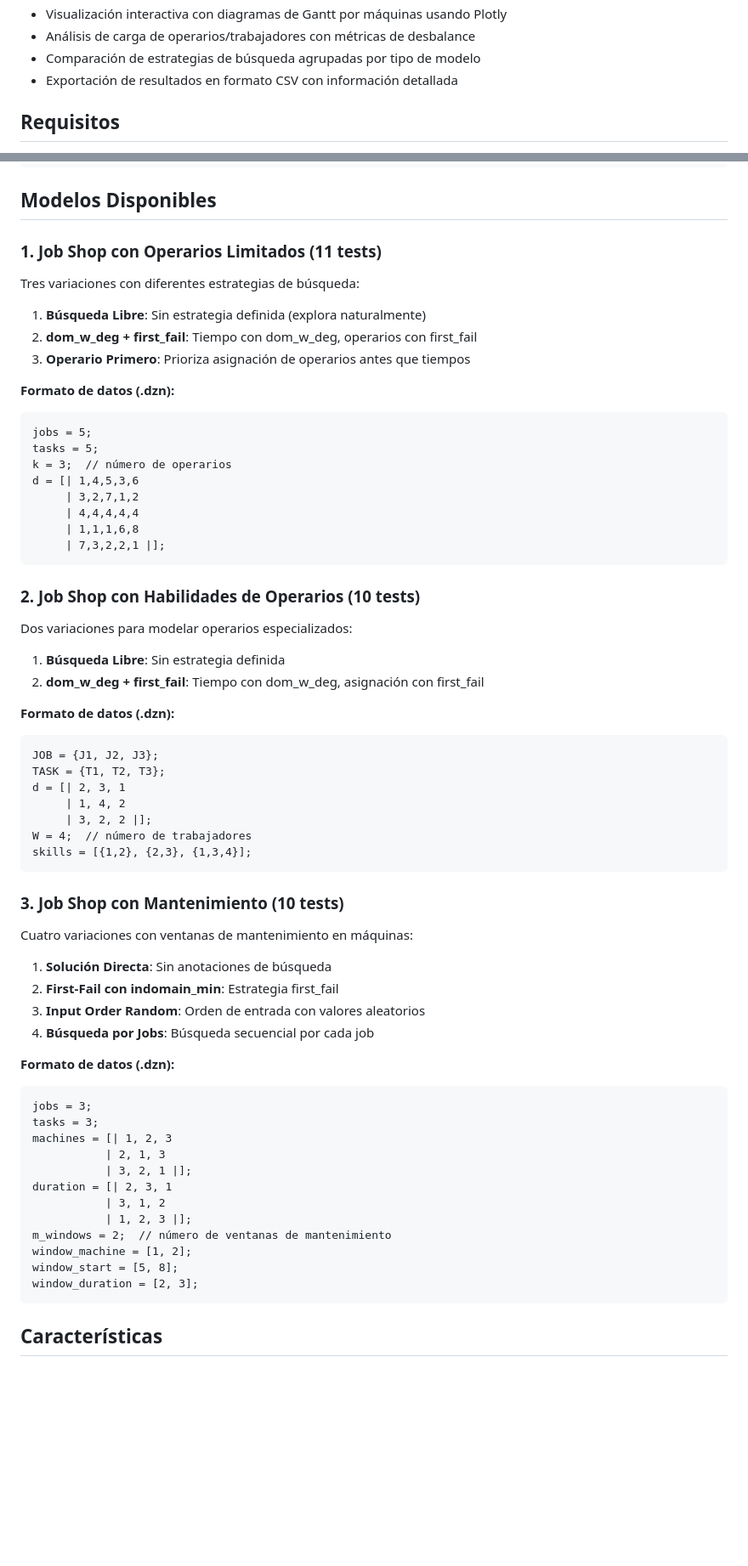
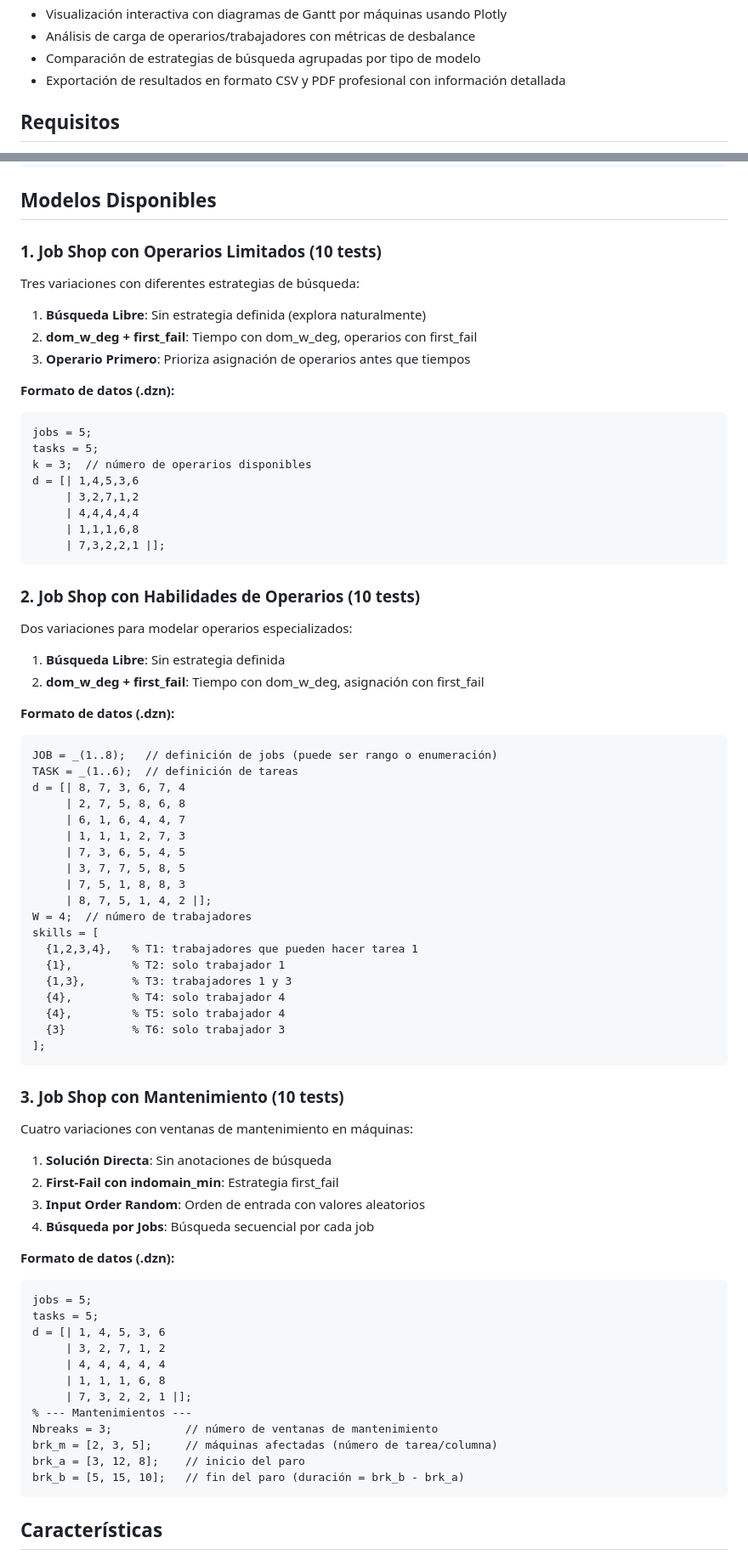
Before and after one commit to Yenreh/ProjectJobShop, a Markdown page: README.md, 2 parts joined by grey strips. Shown at 85% size. Drawn GitHub-style; blank space fills up the shorter version.

Commit message:
Update README to include PDF export functionality and correct test counts for Job Shop models

````diff
--- a/README.md
+++ b/README.md
@@ -17,7 +17,7 @@ La herramienta proporciona:
 - Visualización interactiva con diagramas de Gantt por máquinas usando Plotly
 - Análisis de carga de operarios/trabajadores con métricas de desbalance
 - Comparación de estrategias de búsqueda agrupadas por tipo de modelo
-- Exportación de resultados en formato CSV con información detallada
+- Exportación de resultados en formato CSV y PDF profesional con información detallada
 
 ## Requisitos
 
@@ -142,7 +143,7 @@ ProjectJobShop/
 
 ## Modelos Disponibles
 
-### 1. Job Shop con Operarios Limitados (11 tests)
+### 1. Job Shop con Operarios Limitados (10 tests)
 
 Tres variaciones con diferentes estrategias de búsqueda:
 1. **Búsqueda Libre**: Sin estrategia definida (explora naturalmente)
@@ -153,7 +154,7 @@ Tres variaciones con diferentes estrategias de búsqueda:
 ```minizinc
 jobs = 5;
 tasks = 5;
-k = 3;  // número de operarios
+k = 3;  // número de operarios disponibles
 d = [| 1,4,5,3,6
      | 3,2,7,1,2
      | 4,4,4,4,4
@@ -169,13 +170,25 @@ Dos variaciones para modelar operarios especializados:
 
 **Formato de datos (.dzn):**
 ```minizinc
-JOB = {J1, J2, J3};
-TASK = {T1, T2, T3};
-d = [| 2, 3, 1
-     | 1, 4, 2
-     | 3, 2, 2 |];
+JOB = _(1..8);   // definición de jobs (puede ser rango o enumeración)
+TASK = _(1..6);  // definición de tareas
+d = [| 8, 7, 3, 6, 7, 4
+     | 2, 7, 5, 8, 6, 8
+     | 6, 1, 6, 4, 4, 7
+     | 1, 1, 1, 2, 7, 3
+     | 7, 3, 6, 5, 4, 5
+     | 3, 7, 7, 5, 8, 5
+     | 7, 5, 1, 8, 8, 3
+     | 8, 7, 5, 1, 4, 2 |];
 W = 4;  // número de trabajadores
-skills = [{1,2}, {2,3}, {1,3,4}];
+skills = [
+  {1,2,3,4},   % T1: trabajadores que pueden hacer tarea 1
+  {1},         % T2: solo trabajador 1
+  {1,3},       % T3: trabajadores 1 y 3
+  {4},         % T4: solo trabajador 4
+  {4},         % T5: solo trabajador 4
+  {3}          % T6: solo trabajador 3
+];
 ```
 
 ### 3. Job Shop con Mantenimiento (10 tests)
@@ -188,18 +201,18 @@ Cuatro variaciones con ventanas de mantenimiento en máquinas:
 
 **Formato de datos (.dzn):**
 ```minizinc
-jobs = 3;
-tasks = 3;
-machines = [| 1, 2, 3
-           | 2, 1, 3
-           | 3, 2, 1 |];
-duration = [| 2, 3, 1
-           | 3, 1, 2
-           | 1, 2, 3 |];
-m_windows = 2;  // número de ventanas de mantenimiento
-window_machine = [1, 2];
-window_start = [5, 8];
-window_duration = [2, 3];
+jobs = 5;
+tasks = 5;
+d = [| 1, 4, 5, 3, 6
+     | 3, 2, 7, 1, 2
+     | 4, 4, 4, 4, 4
+     | 1, 1, 1, 6, 8
+     | 7, 3, 2, 2, 1 |];
+% --- Mantenimientos ---
+Nbreaks = 3;           // número de ventanas de mantenimiento
+brk_m = [2, 3, 5];     // máquinas afectadas (número de tarea/columna)
+brk_a = [3, 12, 8];    // inicio del paro
+brk_b = [5, 15, 10];   // fin del paro (duración = brk_b - brk_a)
 ```
 
 ## Características
````
Also changed, not shown: other parts of README.md (+12 -3 lines).
